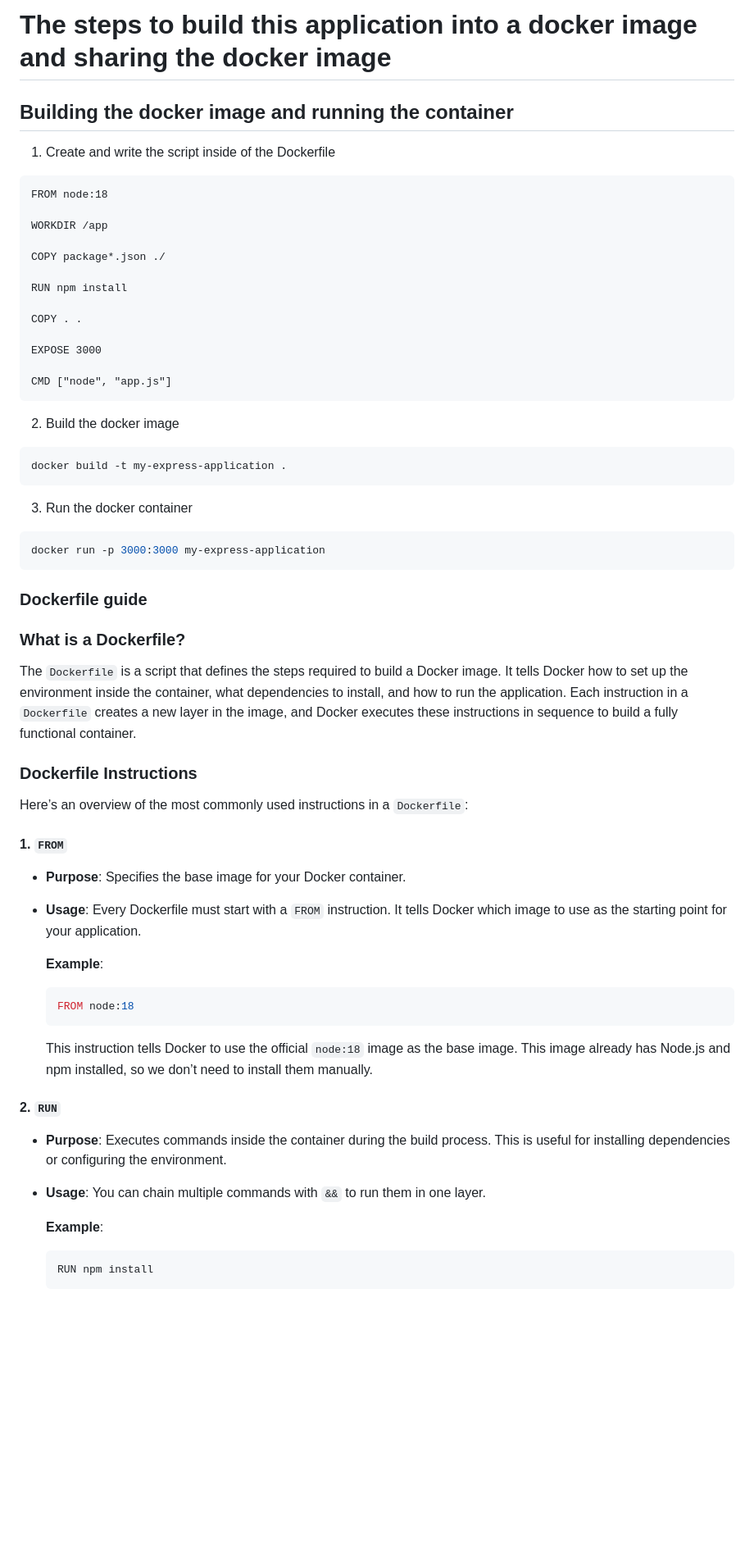
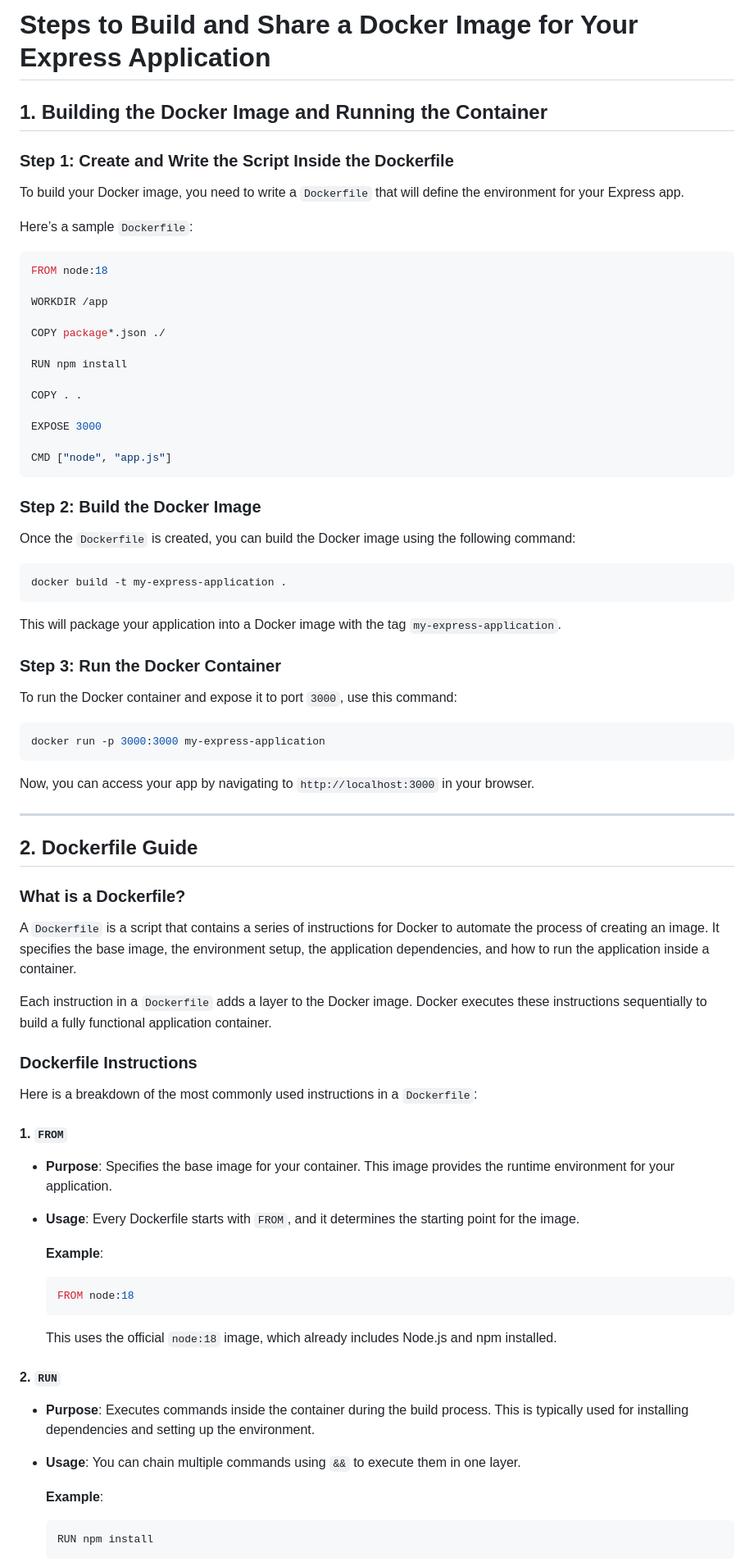
Before and after one commit to CjEr054/express-application-docker, a Markdown page: README.md, the part around one of its changes. Shown at 82% size. Rendered like a GitHub page; blank space fills up the shorter version.

````diff
--- a/README.md
+++ b/README.md
@@ -1,8 +1,14 @@
-# The steps to build this application into a docker image and sharing the docker image
+# **Steps to Build and Share a Docker Image for Your Express Application**
 
-## Building the docker image and running the container
-1. Create and write the script inside of the Dockerfile
-```docker
+## **1. Building the Docker Image and Running the Container**
+
+### **Step 1: Create and Write the Script Inside the Dockerfile**
+
+To build your Docker image, you need to write a `Dockerfile` that will define the environment for your Express app.
+
+Here’s a sample `Dockerfile`:
+
+```dockerfile
 FROM node:18
 
 WORKDIR /app
@@ -18,38 +24,55 @@ EXPOSE 3000
 CMD ["node", "app.js"]
 ```
 
-2. Build the docker image
+### **Step 2: Build the Docker Image**
+
+Once the `Dockerfile` is created, you can build the Docker image using the following command:
+
 ```powershell
 docker build -t my-express-application .
 ```
 
-3. Run the docker container
+This will package your application into a Docker image with the tag `my-express-application`.
+
+### **Step 3: Run the Docker Container**
+
+To run the Docker container and expose it to port `3000`, use this command:
+
 ```powershell
 docker run -p 3000:3000 my-express-application
 ```
 
-### Dockerfile guide
+Now, you can access your app by navigating to `http://localhost:3000` in your browser.
+
+---
+
+## **2. Dockerfile Guide**
 
 ### **What is a Dockerfile?**
-The `Dockerfile` is a script that defines the steps required to build a Docker image. It tells Docker how to set up the environment inside the container, what dependencies to install, and how to run the application. Each instruction in a `Dockerfile` creates a new layer in the image, and Docker executes these instructions in sequence to build a fully functional container.
+
+A `Dockerfile` is a script that contains a series of instructions for Docker to automate the process of creating an image. It specifies the base image, the environment setup, the application dependencies, and how to run the application inside a container.
+
+Each instruction in a `Dockerfile` adds a layer to the Docker image. Docker executes these instructions sequentially to build a fully functional application container.
 
 ### **Dockerfile Instructions**
 
-Here’s an overview of the most commonly used instructions in a `Dockerfile`:
+Here is a breakdown of the most commonly used instructions in a `Dockerfile`:
 
 #### **1. `FROM`**
-- **Purpose**: Specifies the base image for your Docker container.
-- **Usage**: Every Dockerfile must start with a `FROM` instruction. It tells Docker which image to use as the starting point for your application.
+
+- **Purpose**: Specifies the base image for your container. This image provides the runtime environment for your application.
+- **Usage**: Every Dockerfile starts with `FROM`, and it determines the starting point for the image.
 
   **Example**:
   ```dockerfile
   FROM node:18
   ```
-  This instruction tells Docker to use the official `node:18` image as the base image. This image already has Node.js and npm installed, so we don’t need to install them manually.
+  This uses the official `node:18` image, which already includes Node.js and npm installed.
 
 #### **2. `RUN`**
-- **Purpose**: Executes commands inside the container during the build process. This is useful for installing dependencies or configuring the environment.
-- **Usage**: You can chain multiple commands with `&&` to run them in one layer.
+
+- **Purpose**: Executes commands inside the container during the build process. This is typically used for installing dependencies and setting up the environment.
+- **Usage**: You can chain multiple commands using `&&` to execute them in one layer.
 
   **Example**:
   ```dockerfile
````
Also changed, not shown: other parts of README.md (+58 -54 lines).
